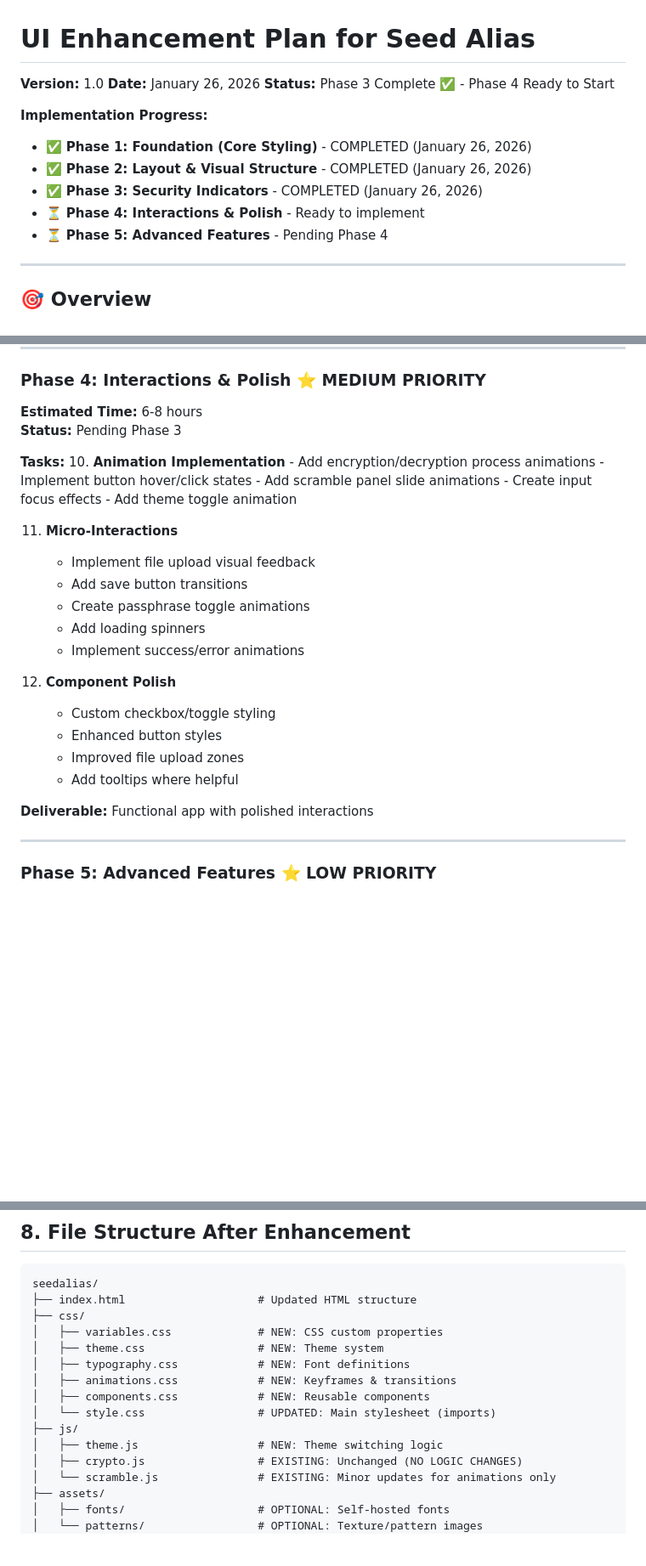
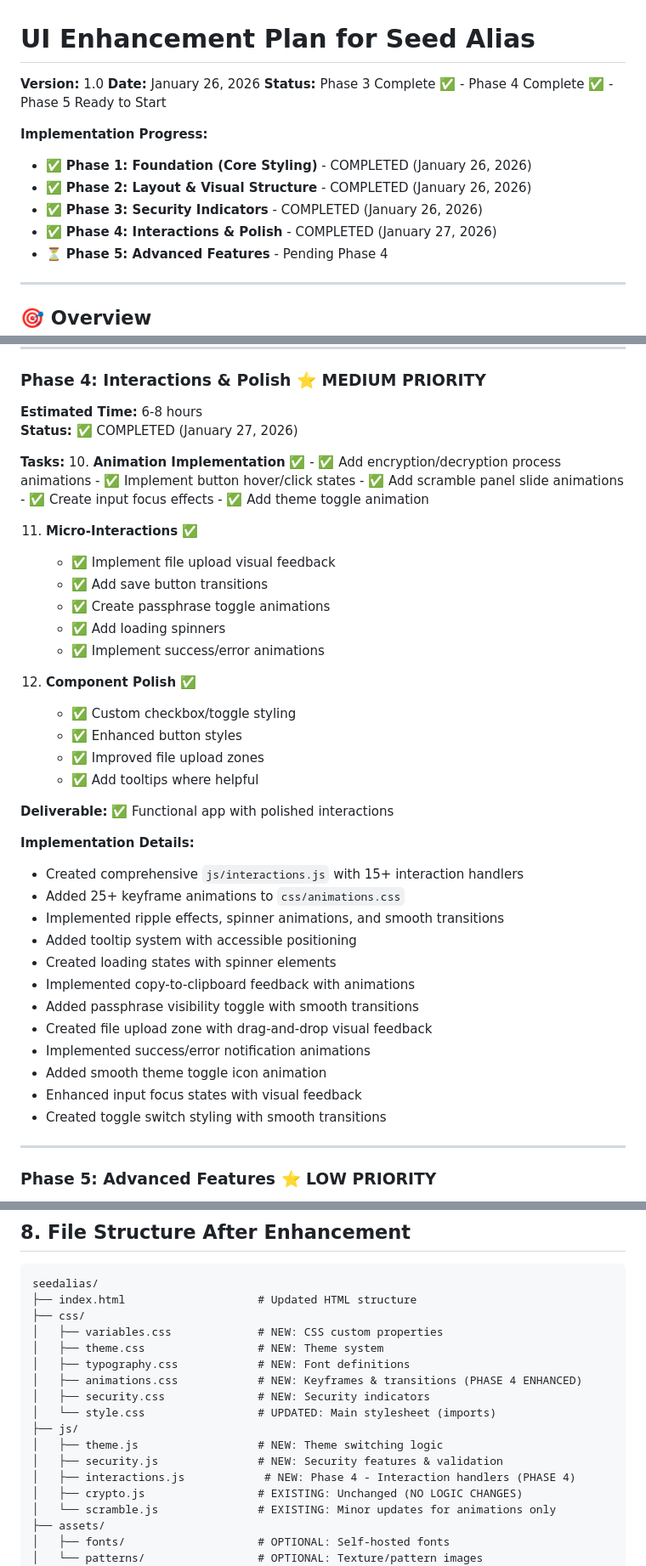
Before and after one commit to joaovic/seedalias, a Markdown page: docs/UI_ENHANCEMENT_PLAN.md, 3 parts joined by grey strips. Shown at 85% size. Rendered like a GitHub page; blank space fills up the shorter version.

Commit message:
docs: Update plan status - Phase 4 complete, Phase 5 ready to start
- Mark Phase 4 (Interactions & Polish) as COMPLETED (January 27, 2026)
- Update implementation status showing all Phase 1-4 tasks completed
- Document Phase 4 implementation details:
  * 25+ keyframe animations added
  * 15+ interaction handlers in new js/interactions.js
  * Comprehensive micro-interactions and polish
- Update file structure to reflect new js/interactions.js
- Update change log with Phase 4 completion date
- Phase 5 (Advanced Features) now ready for implementation

```diff
--- a/docs/UI_ENHANCEMENT_PLAN.md
+++ b/docs/UI_ENHANCEMENT_PLAN.md
@@ -2,13 +2,13 @@
 
 **Version:** 1.0
 **Date:** January 26, 2026
-**Status:** Phase 3 Complete ✅ - Phase 4 Ready to Start
+**Status:** Phase 3 Complete ✅ - Phase 4 Complete ✅ - Phase 5 Ready to Start
 
 **Implementation Progress:**
 - ✅ **Phase 1: Foundation (Core Styling)** - COMPLETED (January 26, 2026)
 - ✅ **Phase 2: Layout & Visual Structure** - COMPLETED (January 26, 2026)
 - ✅ **Phase 3: Security Indicators** - COMPLETED (January 26, 2026)
-- ⏳ **Phase 4: Interactions & Polish** - Ready to implement
+- ✅ **Phase 4: Interactions & Polish** - COMPLETED (January 27, 2026)
 - ⏳ **Phase 5: Advanced Features** - Pending Phase 4
 
 ---
@@ -572,30 +572,44 @@ Secondary (Save):
 
 ### Phase 4: Interactions & Polish ⭐ MEDIUM PRIORITY
 **Estimated Time:** 6-8 hours
-**Status:** Pending Phase 3
+**Status:** ✅ COMPLETED (January 27, 2026)
 
 **Tasks:**
-10. **Animation Implementation**
-    - Add encryption/decryption process animations
-    - Implement button hover/click states
-    - Add scramble panel slide animations
-    - Create input focus effects
-    - Add theme toggle animation
+10. **Animation Implementation** ✅
+    - ✅ Add encryption/decryption process animations
+    - ✅ Implement button hover/click states
+    - ✅ Add scramble panel slide animations
+    - ✅ Create input focus effects
+    - ✅ Add theme toggle animation
 
-11. **Micro-Interactions**
-    - Implement file upload visual feedback
-    - Add save button transitions
-    - Create passphrase toggle animations
-    - Add loading spinners
-    - Implement success/error animations
+11. **Micro-Interactions** ✅
+    - ✅ Implement file upload visual feedback
+    - ✅ Add save button transitions
+    - ✅ Create passphrase toggle animations
+    - ✅ Add loading spinners
+    - ✅ Implement success/error animations
 
-12. **Component Polish**
-    - Custom checkbox/toggle styling
-    - Enhanced button styles
-    - Improved file upload zones
-    - Add tooltips where helpful
+12. **Component Polish** ✅
+    - ✅ Custom checkbox/toggle styling
+    - ✅ Enhanced button styles
+    - ✅ Improved file upload zones
+    - ✅ Add tooltips where helpful
 
-**Deliverable:** Functional app with polished interactions
+**Deliverable:** ✅ Functional app with polished interactions
+
+**Implementation Details:**
+- Created comprehensive `js/interactions.js` with 15+ interaction handlers
+- Added 25+ keyframe animations to `css/animations.css`
+- Implemented ripple effects, spinner animations, and smooth transitions
+- Added tooltip system with accessible positioning
+- Created loading states with spinner elements
+- Implemented copy-to-clipboard feedback with animations
+- Added passphrase visibility toggle with smooth transitions
+- Created file upload zone with drag-and-drop visual feedback
+- Implemented success/error notification animations
+- Added smooth theme toggle icon animation
+- Enhanced input focus states with visual feedback
+- Created toggle switch styling with smooth transitions
 
 ---
 
@@ -633,11 +647,13 @@ seedalias/
 │   ├── variables.css             # NEW: CSS custom properties
 │   ├── theme.css                 # NEW: Theme system
 │   ├── typography.css            # NEW: Font definitions
-│   ├── animations.css            # NEW: Keyframes & transitions
-│   ├── components.css            # NEW: Reusable components
+│   ├── animations.css            # NEW: Keyframes & transitions (PHASE 4 ENHANCED)
+│   ├── security.css              # NEW: Security indicators
 │   └── style.css                 # UPDATED: Main stylesheet (imports)
 ├── js/
 │   ├── theme.js                  # NEW: Theme switching logic
+│   ├── security.js               # NEW: Security features & validation
+│   ├── interactions.js            # NEW: Phase 4 - Interaction handlers (PHASE 4)
 │   ├── crypto.js                 # EXISTING: Unchanged (NO LOGIC CHANGES)
 │   └── scramble.js               # EXISTING: Minor updates for animations only
 ├── assets/
```
Also changed, not shown: other parts of docs/UI_ENHANCEMENT_PLAN.md (+3 -1 lines).
